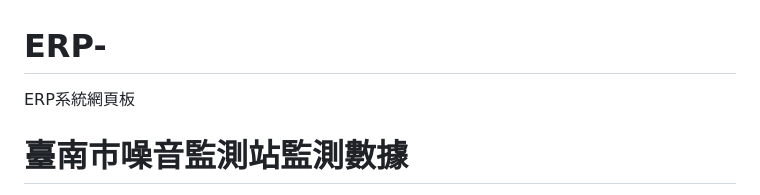
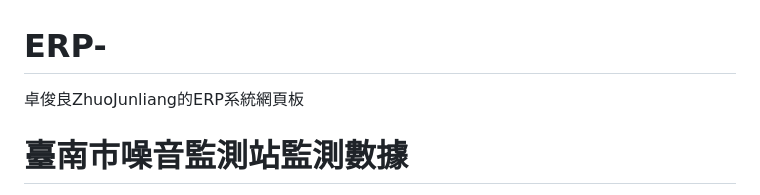
Before and after one commit to ZhuoJunliang/ERP-, a Markdown page: README.md, the part around the change. Drawn GitHub-style.

```diff
--- a/README.md
+++ b/README.md
@@ -1,5 +1,5 @@
 # ERP-
-ERP系統網頁板
+卓俊良ZhuoJunliang的ERP系統網頁板
 # 臺南市噪音監測站監測數據
 
 此專案使用 jQuery 透過 AJAX 向 [臺南市噪音監測 API](https://soa.tainan.gov.tw/Api/Service/Get/895dc515-d959-45be-a48e-0c07caf65d2e) 發送請求，以獲取噪音監測站的監測數據，並以 HTML 表格的形式呈現。
```
